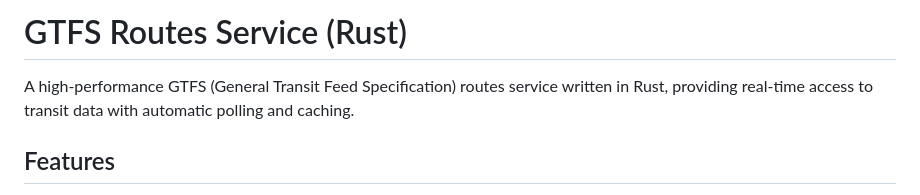
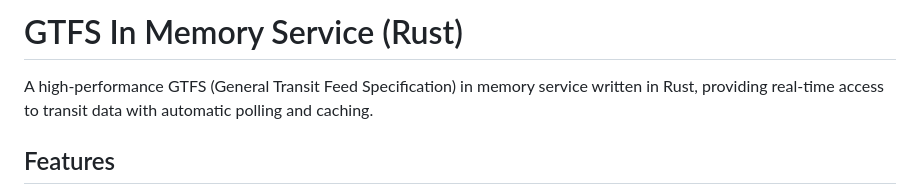
Before and after one commit to nammayatri/gtfs-inmemory-server-rust, a Markdown page: README.md, the part around the change. GitHub-like rendering.

```diff
--- a/README.md
+++ b/README.md
@@ -1,6 +1,6 @@
-# GTFS Routes Service (Rust)
+# GTFS In Memory Service (Rust)
 
-A high-performance GTFS (General Transit Feed Specification) routes service written in Rust, providing real-time access to transit data with automatic polling and caching.
+A high-performance GTFS (General Transit Feed Specification) in memory service written in Rust, providing real-time access to transit data with automatic polling and caching.
 
 ## Features
 
```
